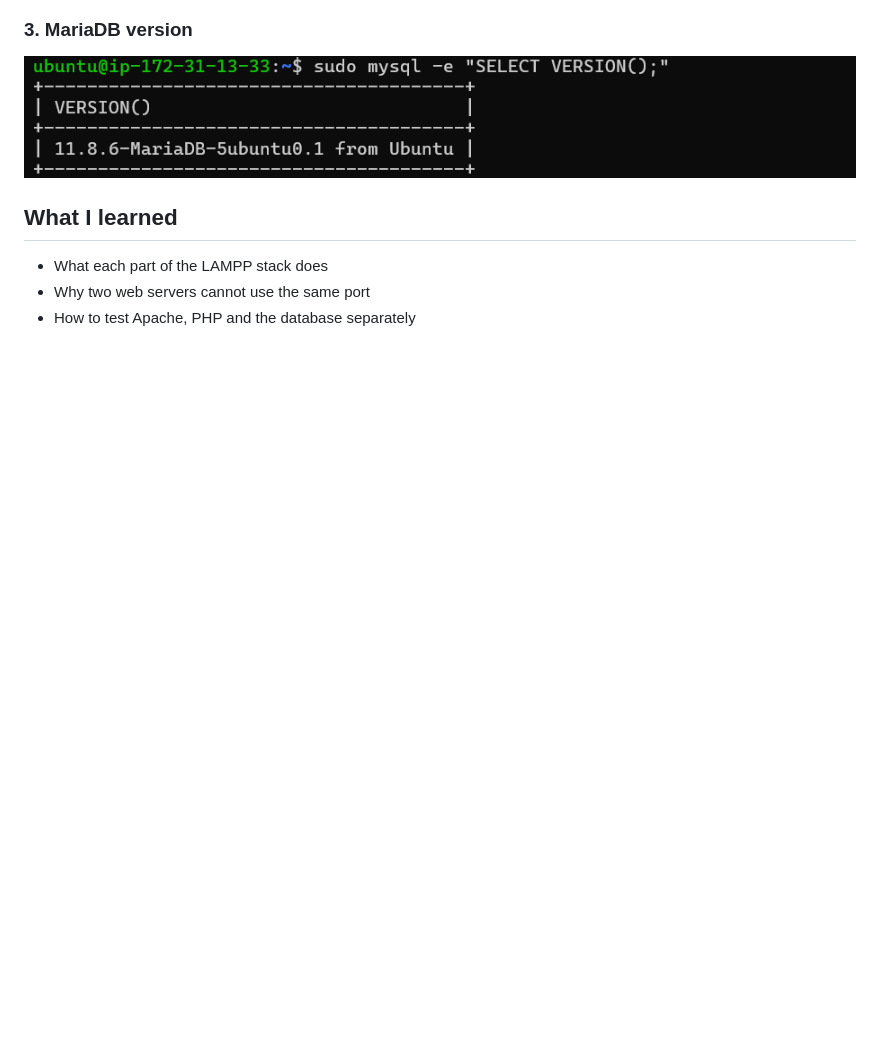
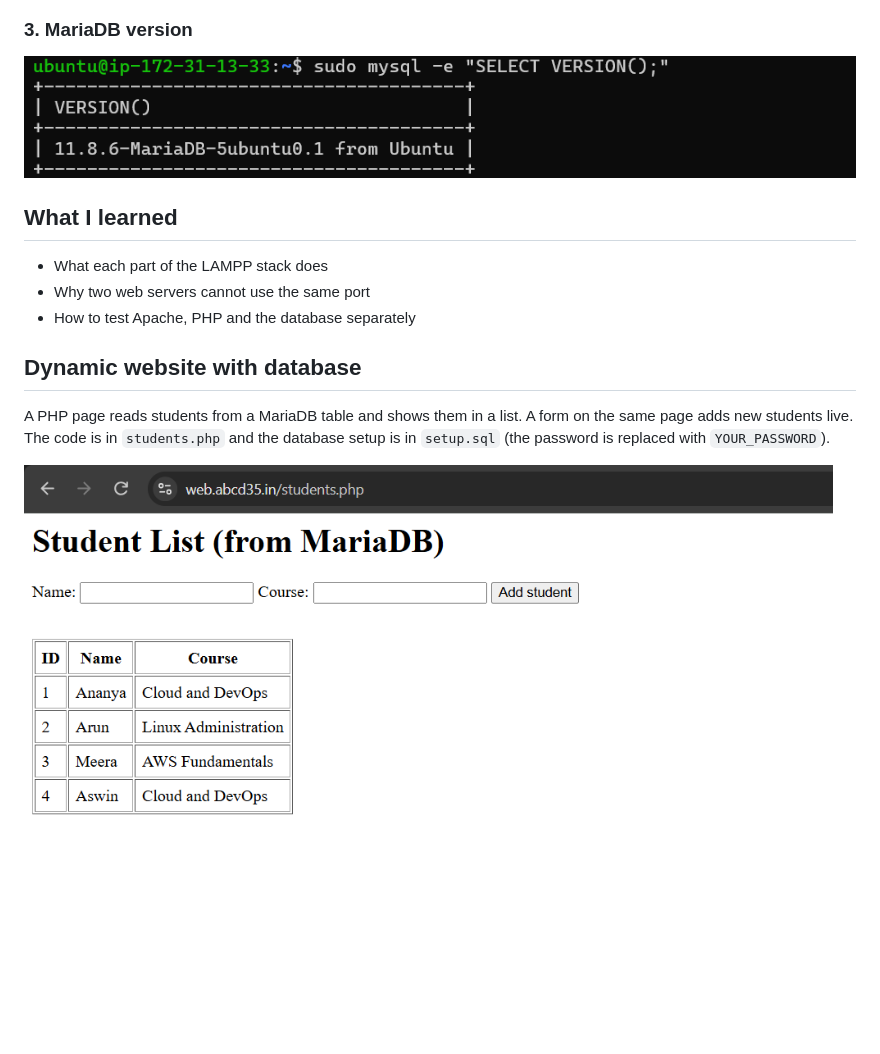
Before and after one commit to Ananya884/lampp-installation, a Markdown page: README.md, the part around the change. Drawn GitHub-style; pictures changed too: screenshots/4-dynamic-student-list.png (added); blank space fills up the shorter version.

Commit message:
Dynamic student list with database

```diff
--- a/README.md
+++ b/README.md
@@ -35,3 +35,8 @@ To install and test a LAMPP stack (Linux, Apache, MariaDB, PHP) on an AWS EC2 Ub
 - What each part of the LAMPP stack does
 - Why two web servers cannot use the same port
 - How to test Apache, PHP and the database separately
+
+## Dynamic website with database
+A PHP page reads students from a MariaDB table and shows them in a list. A form on the same page adds new students live. The code is in `students.php` and the database setup is in `setup.sql` (the password is replaced with `YOUR_PASSWORD`).
+
+![Student list](screenshots/4-dynamic-student-list.png)
```
Also changed, not shown: 3 other files.
